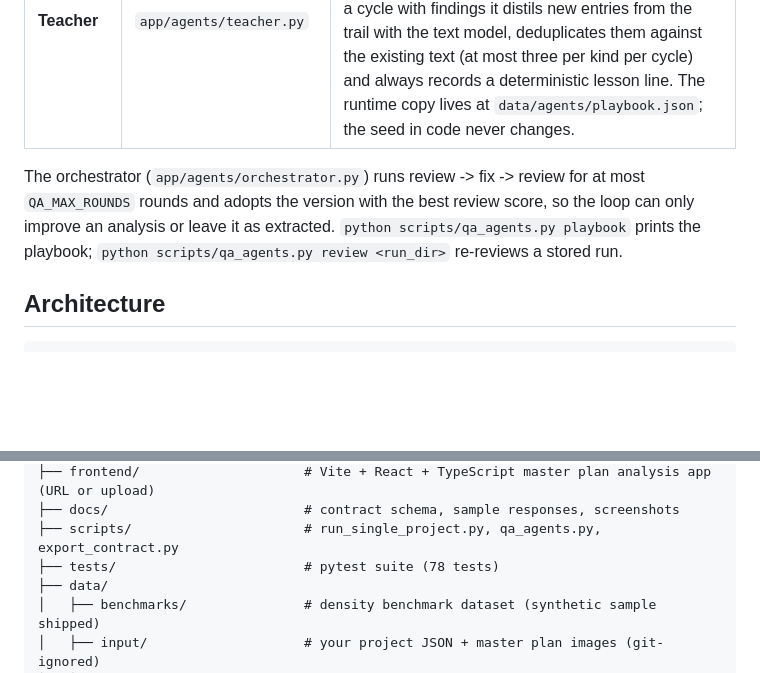
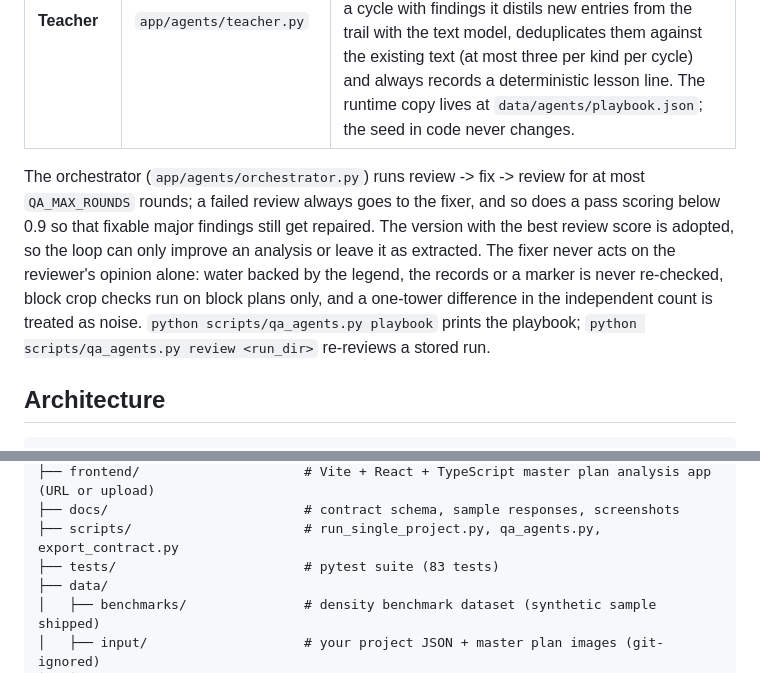
Before and after one commit to deepeshgupta12/green-open-area-intelligence, a Markdown page: README.md, 2 parts joined by grey strips. Rendered like a GitHub page; blank space fills up the shorter version.

```diff
--- a/README.md
+++ b/README.md
@@ -158,7 +162,7 @@ Every analysis is checked by three backend agents before the response is built.
 | **Fixer** | `app/agents/fixer.py` | Maps finding codes to recipes that reuse the extractor's verified tools: tiled footprint recovery for missed towers on block plans, blue-ink and crop checks for suspect water, crop checks for suspect blocks, duplicate-label renaming, oversized-box drops, estimate clamping and downgrading. A model opinion alone never removes a feature. |
 | **Teacher** | `app/agents/teacher.py` | Maintains the **playbook** (`app/agents/playbook.py`): acceptance rules, rejection cases and fix recipes, seeded from the Sattva Lumina, Birla Taranya, Kalpataru Vian and Mahindra Rainforest cases. After a cycle with findings it distils new entries from the trail with the text model, deduplicates them against the existing text (at most three per kind per cycle) and always records a deterministic lesson line. The runtime copy lives at `data/agents/playbook.json`; the seed in code never changes. |
 
-The orchestrator (`app/agents/orchestrator.py`) runs review -> fix -> review for at most `QA_MAX_ROUNDS` rounds and adopts the version with the best review score, so the loop can only improve an analysis or leave it as extracted. `python scripts/qa_agents.py playbook` prints the playbook; `python scripts/qa_agents.py review <run_dir>` re-reviews a stored run.
+The orchestrator (`app/agents/orchestrator.py`) runs review -> fix -> review for at most `QA_MAX_ROUNDS` rounds; a failed review always goes to the fixer, and so does a pass scoring below 0.9 so that fixable major findings still get repaired. The version with the best review score is adopted, so the loop can only improve an analysis or leave it as extracted. The fixer never acts on the reviewer's opinion alone: water backed by the legend, the records or a marker is never re-checked, block crop checks run on block plans only, and a one-tower difference in the independent count is treated as noise. `python scripts/qa_agents.py playbook` prints the playbook; `python scripts/qa_agents.py review <run_dir>` re-reviews a stored run.
 
 ## Architecture
 
@@ -199,7 +203,7 @@ green-open-area-intelligence/
 ├── frontend/                     # Vite + React + TypeScript master plan analysis app (URL or upload)
 ├── docs/                         # contract schema, sample responses, screenshots
 ├── scripts/                      # run_single_project.py, qa_agents.py, export_contract.py
-├── tests/                        # pytest suite (78 tests)
+├── tests/                        # pytest suite (83 tests)
 ├── data/
 │   ├── benchmarks/               # density benchmark dataset (synthetic sample shipped)
 │   ├── input/                    # your project JSON + master plan images (git-ignored)
```
Also changed, not shown: other parts of README.md (+9 -4 lines), docs/screenshots/kalpataru-vian.png (added), docs/screenshots/lodha-corinthia.png (added), docs/screenshots/sattva-lumina.png, 14 other files.
